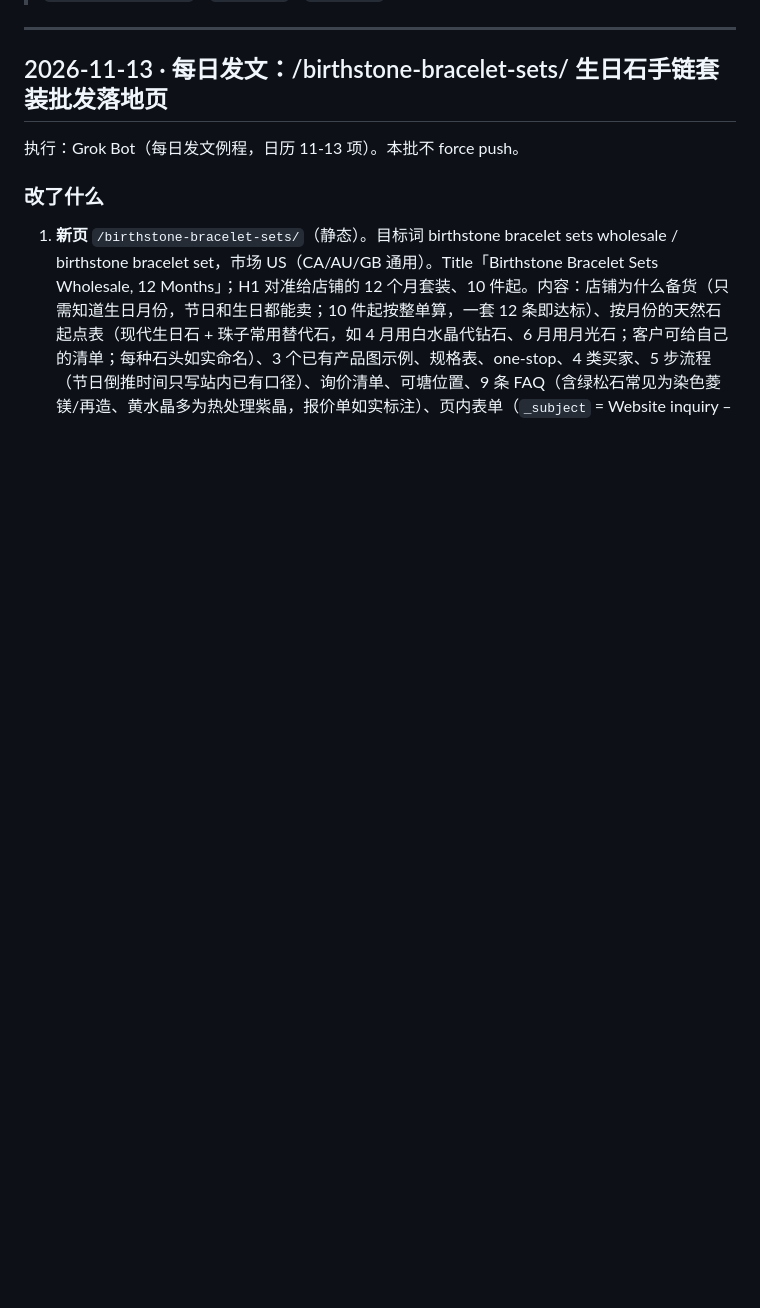
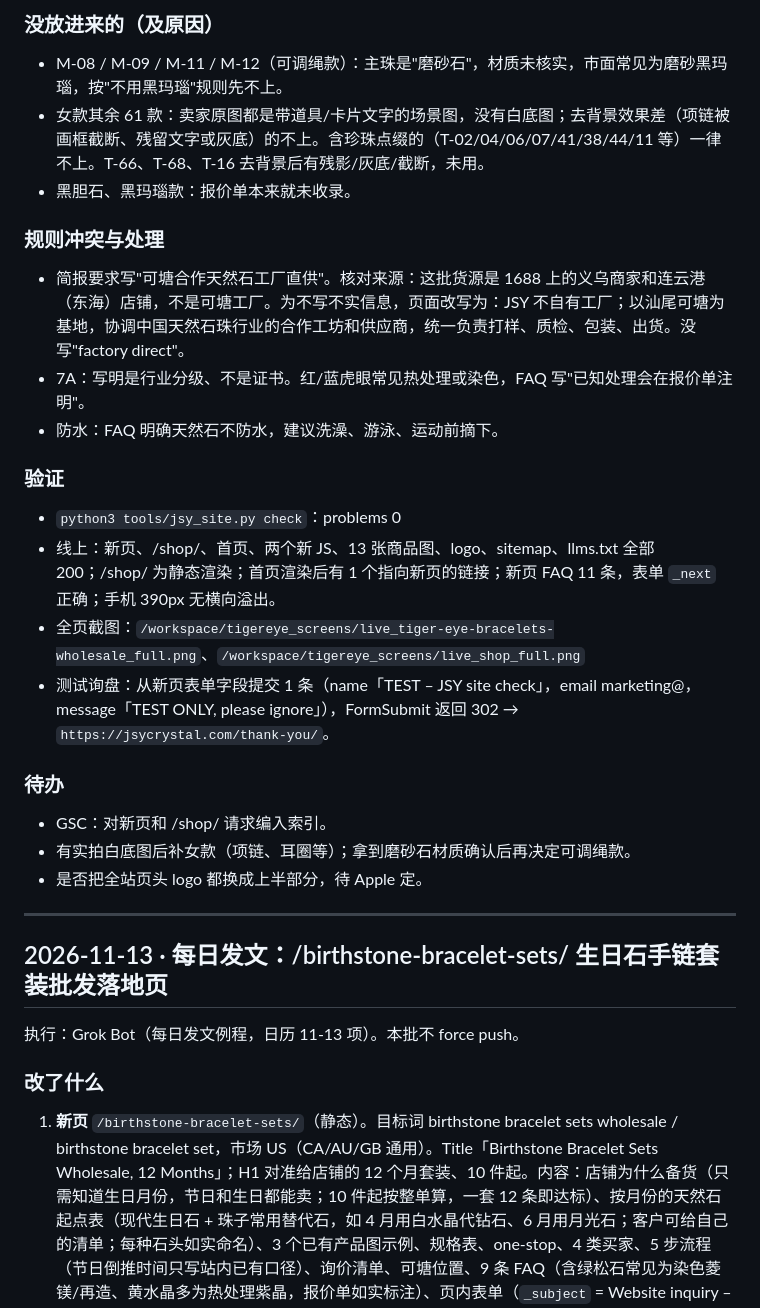
Before and after one commit to gaogaoapple/jsycrystal-site, a Markdown page: WORKLOG.md, the part around one of its changes. GitHub-like rendering; blank space fills up the shorter version.

Commit message:
Worklog: 2026-11-13 tiger eye page + static shop live check

```diff
--- a/WORKLOG.md
+++ b/WORKLOG.md
@@ -6,3 +25,23 @@
+### 没放进来的（及原因）
+- M-08 / M-09 / M-11 / M-12（可调绳款）：主珠是"磨砂石"，材质未核实，市面常见为磨砂黑玛瑙，按"不用黑玛瑙"规则先不上。
+- 女款其余 61 款：卖家原图都是带道具/卡片文字的场景图，没有白底图；去背景效果差（项链被画框截断、残留文字或灰底）的不上。含珍珠点缀的（T-02/04/06/07/41/38/44/11 等）一律不上。T-66、T-68、T-16 去背景后有残影/灰底/截断，未用。
+- 黑胆石、黑玛瑙款：报价单本来就未收录。
+
+### 规则冲突与处理
+- 简报要求写"可塘合作天然石工厂直供"。核对来源：这批货源是 1688 上的义乌商家和连云港（东海）店铺，不是可塘工厂。为不写不实信息，页面改写为：JSY 不自有工厂；以汕尾可塘为基地，协调中国天然石珠行业的合作工坊和供应商，统一负责打样、质检、包装、出货。没写"factory direct"。
+- 7A：写明是行业分级、不是证书。红/蓝虎眼常见热处理或染色，FAQ 写"已知处理会在报价单注明"。
+- 防水：FAQ 明确天然石不防水，建议洗澡、游泳、运动前摘下。
+
+### 验证
+- `python3 tools/jsy_site.py check`：problems 0
+- 线上：新页、/shop/、首页、两个新 JS、13 张商品图、logo、sitemap、llms.txt 全部 200；/shop/ 为静态渲染；首页渲染后有 1 个指向新页的链接；新页 FAQ 11 条，表单 `_next` 正确；手机 390px 无横向溢出。
+- 全页截图：`/workspace/tigereye_screens/live_tiger-eye-bracelets-wholesale_full.png`、`/workspace/tigereye_screens/live_shop_full.png`
+- 测试询盘：从新页表单字段提交 1 条（name「TEST – JSY site check」，email marketing@，message「TEST ONLY, please ignore」），FormSubmit 返回 302 → `https://jsycrystal.com/thank-you/`。
+
+### 待办
+- GSC：对新页和 /shop/ 请求编入索引。
+- 有实拍白底图后补女款（项链、耳圈等）；拿到磨砂石材质确认后再决定可调绳款。
+- 是否把全站页头 logo 都换成上半部分，待 Apple 定。
 
 ---
 
```
Also changed, not shown: other parts of WORKLOG.md (+19 -0 lines).
